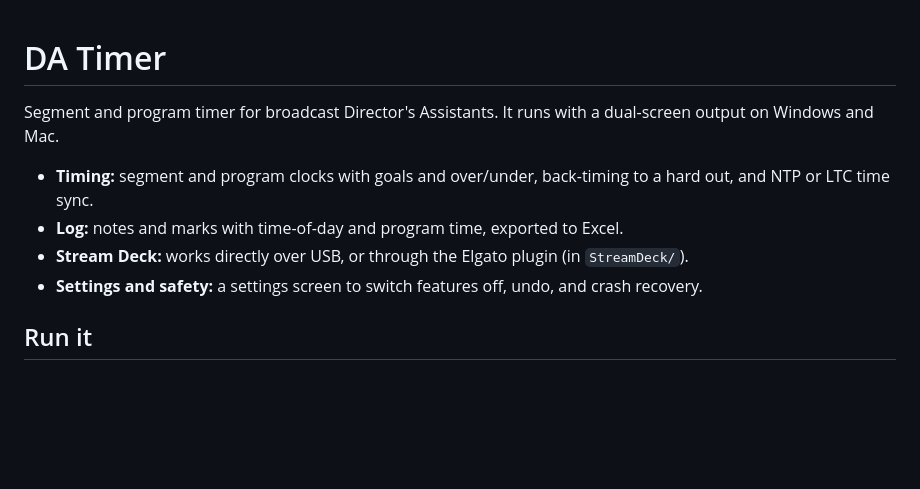
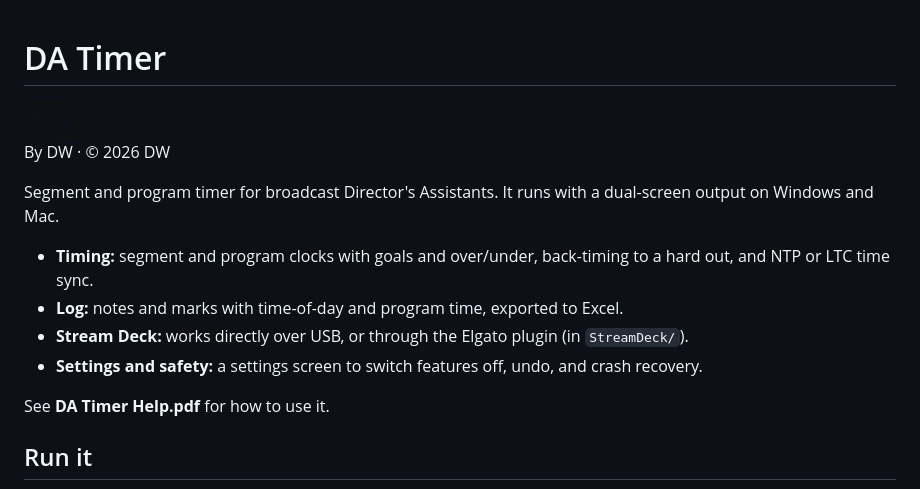
Before and after one commit to domwato/DATIMER, a Markdown page: README.md, the part around the change. GitHub-like rendering; pictures changed too: author_logo_dark.png (added); blank space fills up the shorter version.

```diff
--- a/README.md
+++ b/README.md
@@ -1,4 +1,8 @@
 # DA Timer
+
+<img src="author_logo_dark.png" height="40" alt="DW logo">
+
+By DW · © 2026 DW
 
 Segment and program timer for broadcast Director's Assistants. It runs with a dual-screen output on Windows and Mac.
 
@@ -6,6 +10,8 @@ Segment and program timer for broadcast Director's Assistants. It runs with a du
 * **Log:** notes and marks with time-of-day and program time, exported to Excel.
 * **Stream Deck:** works directly over USB, or through the Elgato plugin (in `StreamDeck/`).
 * **Settings and safety:** a settings screen to switch features off, undo, and crash recovery.
+
+See **DA Timer Help.pdf** for how to use it.
 
 ## Run it
 
```
Also changed, not shown: author_logo.png (added), 7 other files.
